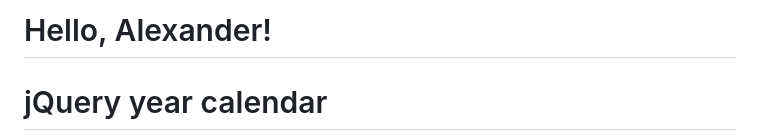
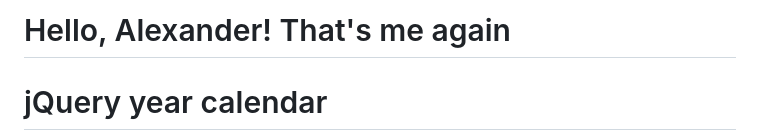
Before and after one commit to toporchillo/jQuery-year-calendar, a Markdown page: README.md, the part around the change. Drawn GitHub-style.

```diff
--- a/README.md
+++ b/README.md
@@ -1,4 +1,4 @@
-<h1>Hello, Alexander!</h1>
+<h1>Hello, Alexander! That's me again</h1>
 <h1>jQuery year calendar</h1>
 JavaScript event calendar which displays whole year. It supports day colorifying, day markers, events.
 
```
